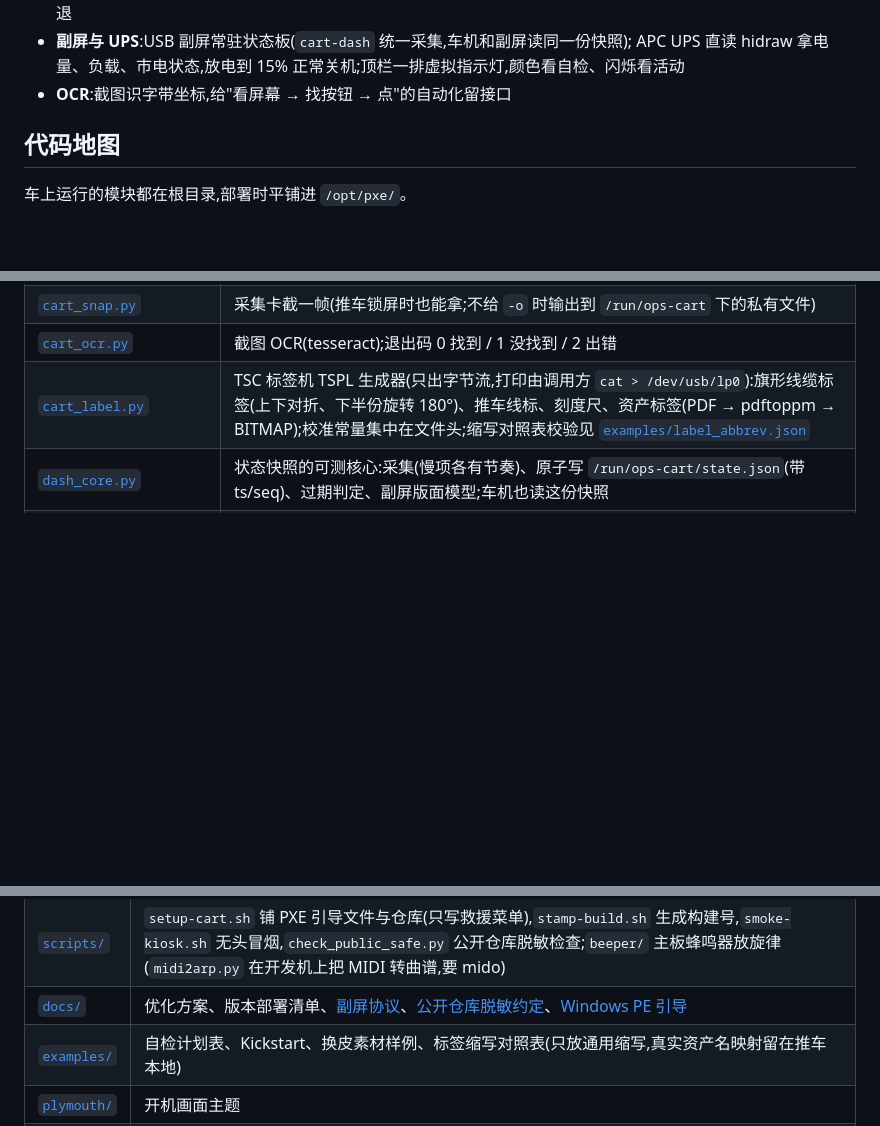
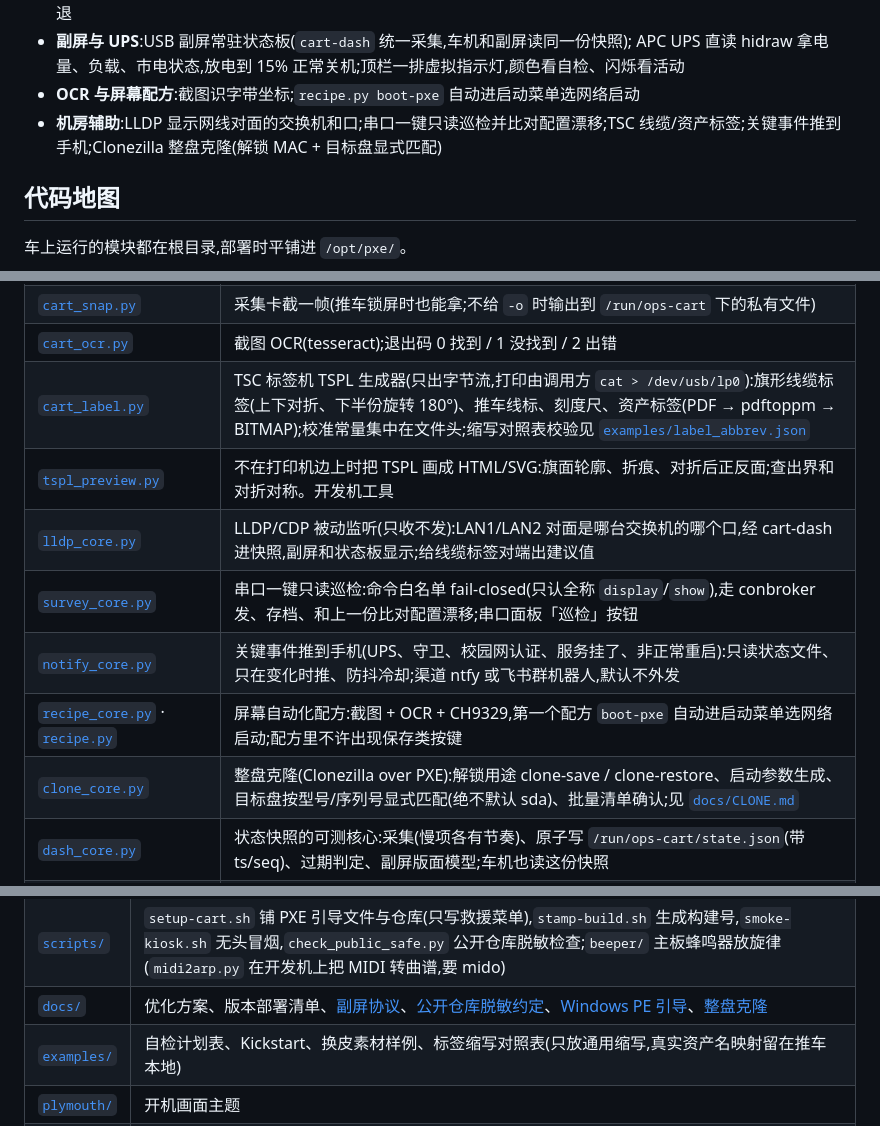
Before and after one commit to uaih3k9x/ops-cart, a Markdown page: README.md, 3 parts joined by grey strips. GitHub-like rendering; blank space fills up the shorter version.

Commit message:
docs: README 补 tspl_preview / lldp / survey / notify / recipe / clone
Co-Authored-By: Claude Opus 5.5 <noreply@anthropic.com>

```diff
--- a/README.md
+++ b/README.md
@@ -34,7 +34,8 @@
   改当前出口那条无线前先确认,换连接先建后删、新密码连不上自动回退
 - **副屏与 UPS**:USB 副屏常驻状态板(`cart-dash` 统一采集,车机和副屏读同一份快照);
   APC UPS 直读 hidraw 拿电量、负载、市电状态,放电到 15% 正常关机;顶栏一排虚拟指示灯,颜色看自检、闪烁看活动
-- **OCR**:截图识字带坐标,给"看屏幕 → 找按钮 → 点"的自动化留接口
+- **OCR 与屏幕配方**:截图识字带坐标;`recipe.py boot-pxe` 自动进启动菜单选网络启动
+- **机房辅助**:LLDP 显示网线对面的交换机和口;串口一键只读巡检并比对配置漂移;TSC 线缆/资产标签;关键事件推到手机;Clonezilla 整盘克隆(解锁 MAC + 目标盘显式匹配)
 
 ## 代码地图
 
@@ -62,6 +63,12 @@
 | [`cart_snap.py`](cart_snap.py) | 采集卡截一帧(推车锁屏时也能拿;不给 `-o` 时输出到 `/run/ops-cart` 下的私有文件) |
 | [`cart_ocr.py`](cart_ocr.py) | 截图 OCR(tesseract);退出码 0 找到 / 1 没找到 / 2 出错 |
 | [`cart_label.py`](cart_label.py) | TSC 标签机 TSPL 生成器(只出字节流,打印由调用方 `cat > /dev/usb/lp0`):旗形线缆标签(上下对折、下半份旋转 180°)、推车线标、刻度尺、资产标签(PDF → pdftoppm → BITMAP);校准常量集中在文件头;缩写对照表校验见 [`examples/label_abbrev.json`](examples/label_abbrev.json) |
+| [`tspl_preview.py`](tspl_preview.py) | 不在打印机边上时把 TSPL 画成 HTML/SVG:旗面轮廓、折痕、对折后正反面;查出界和对折对称。开发机工具 |
+| [`lldp_core.py`](lldp_core.py) | LLDP/CDP 被动监听(只收不发):LAN1/LAN2 对面是哪台交换机的哪个口,经 cart-dash 进快照,副屏和状态板显示;给线缆标签对端出建议值 |
+| [`survey_core.py`](survey_core.py) | 串口一键只读巡检:命令白名单 fail-closed(只认全称 `display`/`show`),走 conbroker 发、存档、和上一份比对配置漂移;串口面板「巡检」按钮 |
+| [`notify_core.py`](notify_core.py) | 关键事件推到手机(UPS、守卫、校园网认证、服务挂了、非正常重启):只读状态文件、只在变化时推、防抖冷却;渠道 ntfy 或飞书群机器人,默认不外发 |
+| [`recipe_core.py`](recipe_core.py) · [`recipe.py`](recipe.py) | 屏幕自动化配方:截图 + OCR + CH9329,第一个配方 `boot-pxe` 自动进启动菜单选网络启动;配方里不许出现保存类按键 |
+| [`clone_core.py`](clone_core.py) | 整盘克隆(Clonezilla over PXE):解锁用途 clone-save / clone-restore、启动参数生成、目标盘按型号/序列号显式匹配(绝不默认 sda)、批量清单确认;见 [`docs/CLONE.md`](docs/CLONE.md) |
 | [`dash_core.py`](dash_core.py) | 状态快照的可测核心:采集(慢项各有节奏)、原子写 `/run/ops-cart/state.json`(带 ts/seq)、过期判定、副屏版面模型;车机也读这份快照 |
 | [`dash_service.py`](dash_service.py) · [`dash_render.py`](dash_render.py) | `cart-dash` 常驻进程:每 200 ms 采集,版面变了才重画(Pillow,竖屏画、横屏发),副屏拔了照写快照、3 秒重连;`--once --preview` 导出画面不推屏 |
 | [`udisp.py`](udisp.py) · [`udisp_usb.py`](udisp_usb.py) | USB 副屏(xfz1986 / ESP32-P4)协议:16 字节帧头打包、假 zlp 收尾、从 iInterface 读分辨率;传输层走 pyusb,协议层不碰 USB。协议笔记见 [`docs/udisp-protocol.md`](docs/udisp-protocol.md) |
@@ -75,7 +82,7 @@
 | [`icons/`](icons/) | 顶栏网络标(通外网 / 连上但出不去 / 未连接),部署到 `/opt/pxe/icons/` |
 | [`deploy/`](deploy/) | systemd 单元(含 PXE 三件套)、sysctl(含防断电脏页设置)、journald 日志落盘、logrotate / tmpfiles 配置、`kiosk` / `kiosk-setpin` 命令 |
 | [`scripts/`](scripts/) | `setup-cart.sh` 铺 PXE 引导文件与仓库(只写救援菜单),`stamp-build.sh` 生成构建号,`smoke-kiosk.sh` 无头冒烟,`check_public_safe.py` 公开仓库脱敏检查;`beeper/` 主板蜂鸣器放旋律(`midi2arp.py` 在开发机上把 MIDI 转曲谱,要 mido) |
-| [`docs/`](docs/) | 优化方案、版本部署清单、[副屏协议](docs/udisp-protocol.md)、[公开仓库脱敏约定](docs/PUBLIC_SAFETY.md)、[Windows PE 引导](docs/WINPE.md) |
+| [`docs/`](docs/) | 优化方案、版本部署清单、[副屏协议](docs/udisp-protocol.md)、[公开仓库脱敏约定](docs/PUBLIC_SAFETY.md)、[Windows PE 引导](docs/WINPE.md)、[整盘克隆](docs/CLONE.md) |
 | [`examples/`](examples/) | 自检计划表、Kickstart、换皮素材样例、标签缩写对照表(只放通用缩写,真实资产名映射留在推车本地) |
 | [`plymouth/`](plymouth/) | 开机画面主题 |
 | [`windows/`](windows/) | 在 Windows 上跑 PXE 服务端的部署脚本 |
```
